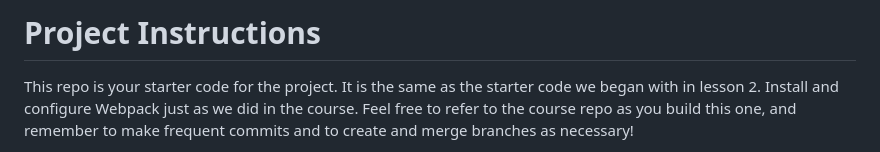
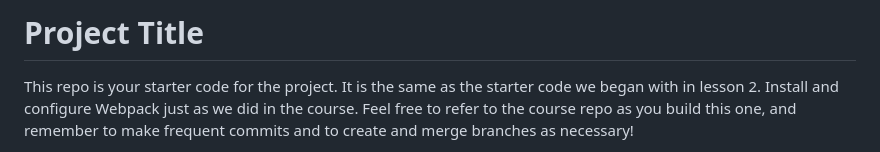
Before and after one commit to jepatabo/Evaluate-News-Article-NLP, a Markdown page: README.md, the part around the change. GitHub-like rendering.

```diff
--- a/README.md
+++ b/README.md
@@ -1,4 +1,4 @@
-# Project Instructions
+# Project Title
 
 This repo is your starter code for the project. It is the same as the starter code we began with in lesson 2. Install and configure Webpack just as we did in the course. Feel free to refer to the course repo as you build this one, and remember to make frequent commits and to create and merge branches as necessary!
 
```
